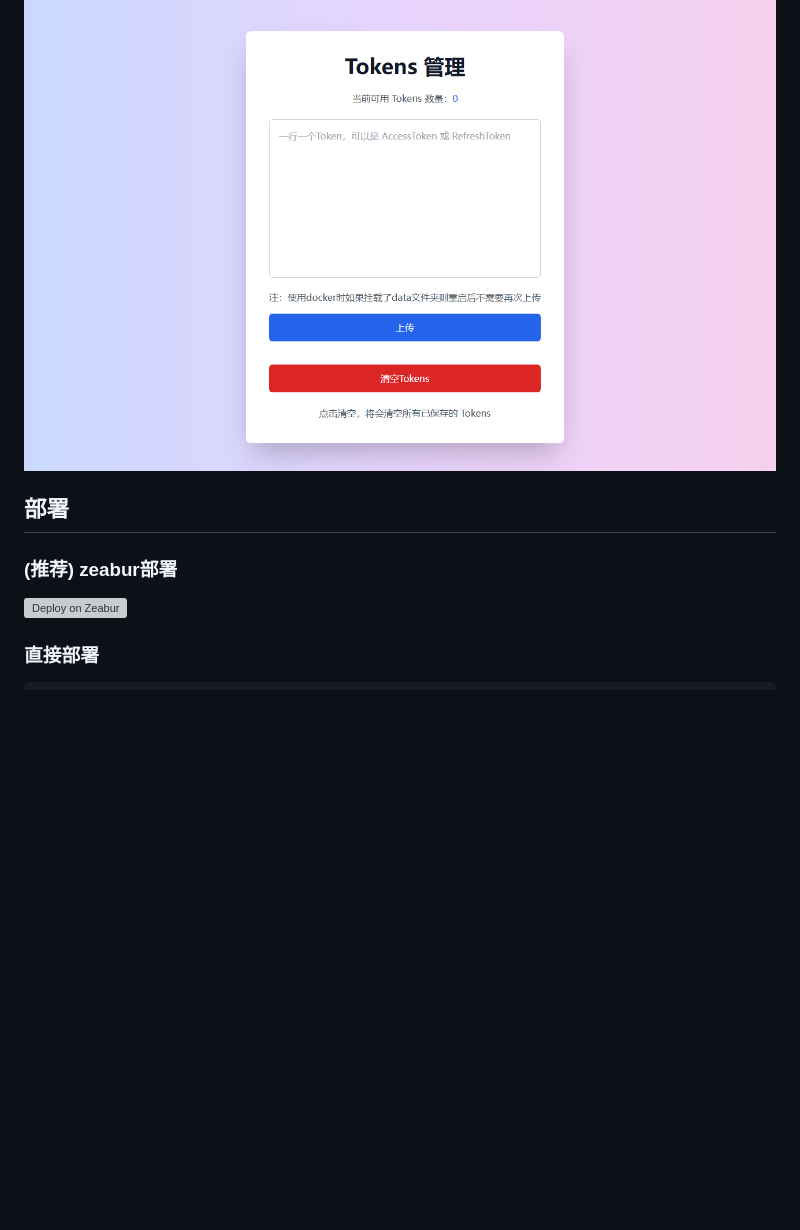
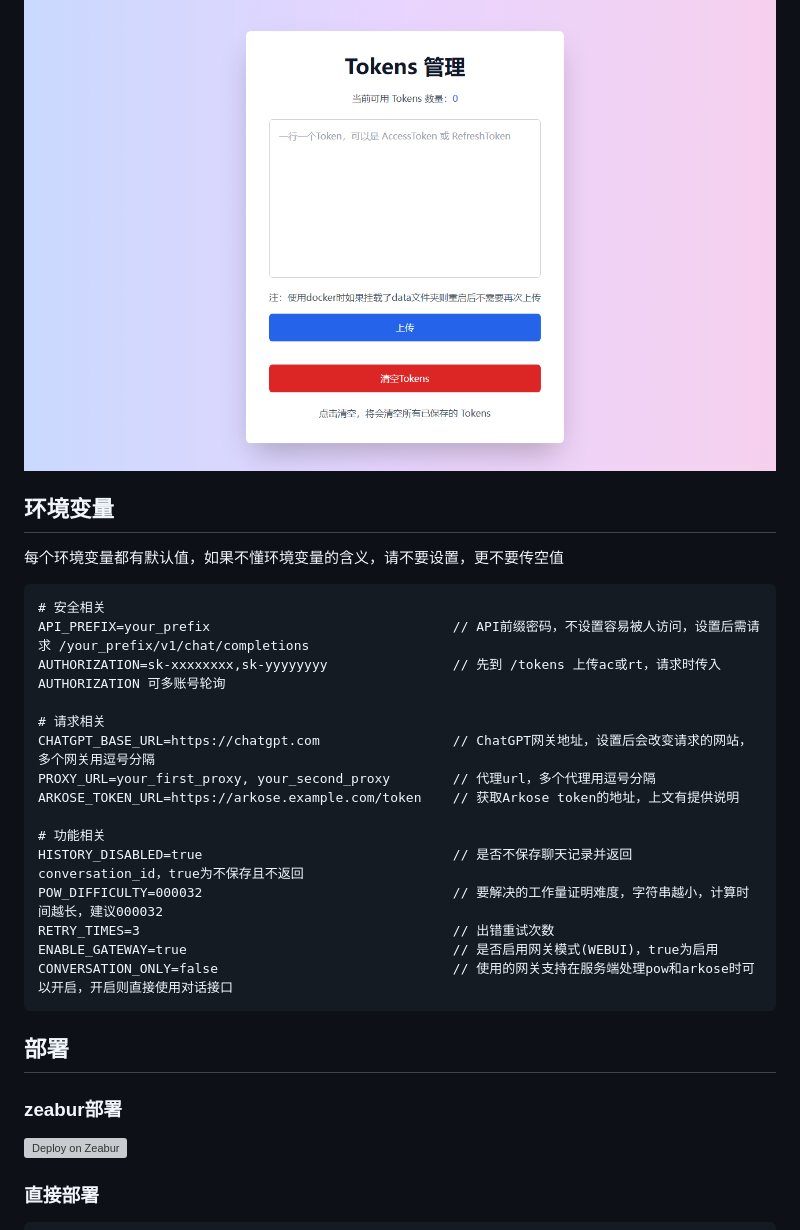
Before and after one commit to lanqian528/chat2api, a Markdown page: README.md, the part around the change printed below. Rendered like a GitHub page; blank space fills up the shorter version; grey boxes are pictures that could not be loaded.

````diff
--- a/README.md
+++ b/README.md
@@ -41,9 +48,31 @@ https://t.me/chat2api 要提问请先阅读完仓库介绍
 
 ![tokens.png](docs/tokens.png)
 
+## 环境变量
+
+每个环境变量都有默认值，如果不懂环境变量的含义，请不要设置，更不要传空值
+
+```
+# 安全相关
+API_PREFIX=your_prefix                               // API前缀密码，不设置容易被人访问，设置后需请求 /your_prefix/v1/chat/completions
+AUTHORIZATION=sk-xxxxxxxx,sk-yyyyyyyy                // 先到 /tokens 上传ac或rt，请求时传入 AUTHORIZATION 可多账号轮询
+
+# 请求相关
+CHATGPT_BASE_URL=https://chatgpt.com                 // ChatGPT网关地址，设置后会改变请求的网站，多个网关用逗号分隔
+PROXY_URL=your_first_proxy, your_second_proxy        // 代理url，多个代理用逗号分隔
+ARKOSE_TOKEN_URL=https://arkose.example.com/token    // 获取Arkose token的地址，上文有提供说明
+
+# 功能相关
+HISTORY_DISABLED=true                                // 是否不保存聊天记录并返回 conversation_id，true为不保存且不返回
+POW_DIFFICULTY=000032                                // 要解决的工作量证明难度，字符串越小，计算时间越长，建议000032
+RETRY_TIMES=3                                        // 出错重试次数
+ENABLE_GATEWAY=true                                  // 是否启用网关模式(WEBUI)，true为启用
+CONVERSATION_ONLY=false                              // 使用的网关支持在服务端处理pow和arkose时可以开启，开启则直接使用对话接口
+```
+
 ## 部署
 
-### (推荐) zeabur部署
+### zeabur部署
 
 [![Deploy on Zeabur](https://zeabur.com/button.svg)](https://zeabur.com/templates/6HEGIZ?referralCode=LanQian528)
 
````
Also changed, not shown: other parts of README.md (+22 -32 lines).
